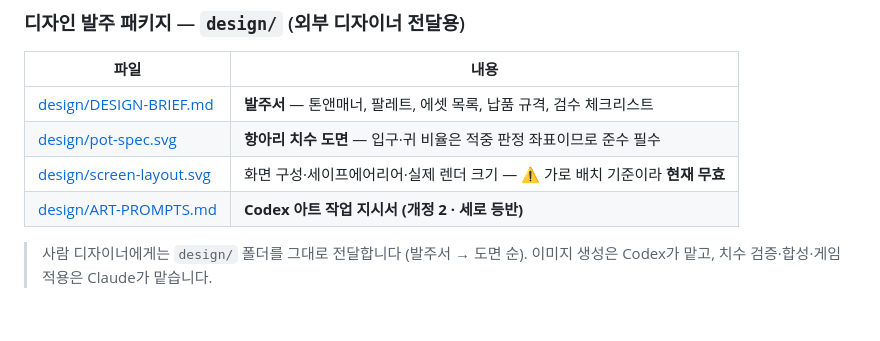
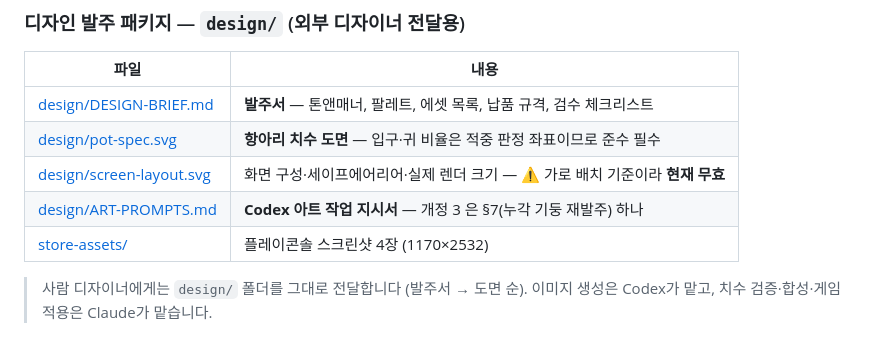
Before and after one commit to SeungIlJang/share-arrowhead, a Markdown page: README.md, the part around the change. Rendered like a GitHub page.

```diff
--- a/README.md
+++ b/README.md
@@ -104,7 +104,8 @@ node tools/check-pot-art.mjs <항아리.png>
 | [design/DESIGN-BRIEF.md](design/DESIGN-BRIEF.md) | **발주서** — 톤앤매너, 팔레트, 에셋 목록, 납품 규격, 검수 체크리스트 |
 | [design/pot-spec.svg](design/pot-spec.svg) | **항아리 치수 도면** — 입구·귀 비율은 적중 판정 좌표이므로 준수 필수 |
 | [design/screen-layout.svg](design/screen-layout.svg) | 화면 구성·세이프에어리어·실제 렌더 크기 — ⚠️ 가로 배치 기준이라 **현재 무효** |
-| [design/ART-PROMPTS.md](design/ART-PROMPTS.md) | **Codex 아트 작업 지시서 (개정 2 · 세로 등반)** |
+| [design/ART-PROMPTS.md](design/ART-PROMPTS.md) | **Codex 아트 작업 지시서** — 개정 3 은 §7(누각 기둥 재발주) 하나 |
+| [store-assets/](store-assets/) | 플레이콘솔 스크린샷 4장 (1170×2532) |
 
 > 사람 디자이너에게는 `design/` 폴더를 그대로 전달합니다 (발주서 → 도면 순).
 > 이미지 생성은 Codex가 맡고, 치수 검증·합성·게임 적용은 Claude가 맡습니다.
```
Also changed, not shown: design/ART-PROMPTS.md (+112 -1 lines).
